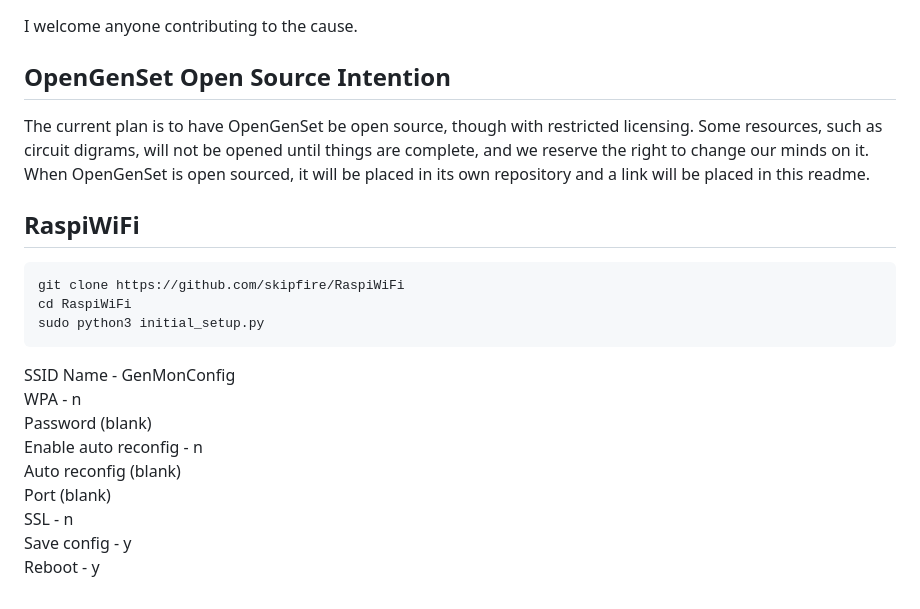
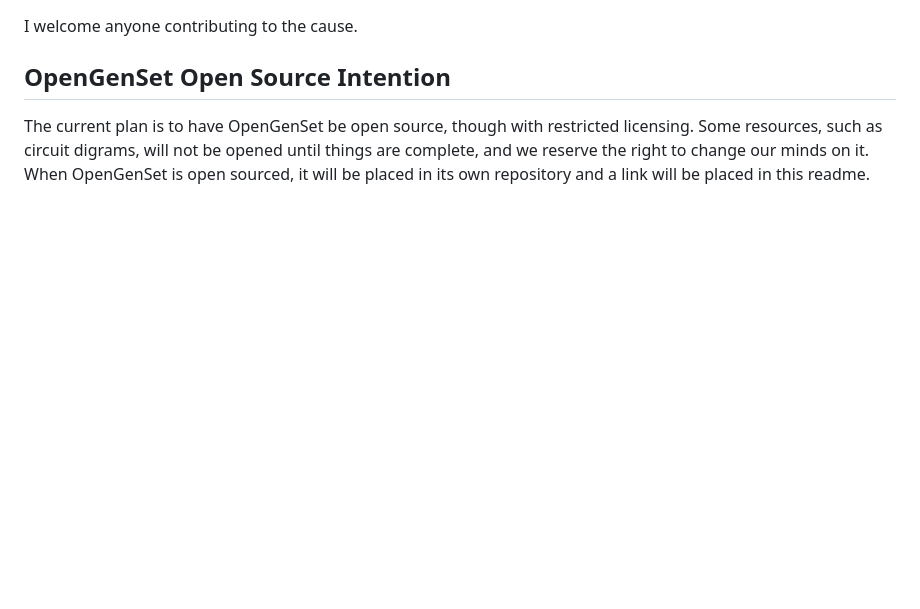
Before and after one commit to skipfire/genmon-addon, a Markdown page: README.md, the part around the change. GitHub-like rendering; blank space fills up the shorter version.

````diff
--- a/README.md
+++ b/README.md
@@ -33,19 +33,3 @@ I welcome anyone contributing to the cause.
 
 ## OpenGenSet Open Source Intention
 The current plan is to have OpenGenSet be open source, though with restricted licensing. Some resources, such as circuit digrams, will not be opened until things are complete, and we reserve the right to change our minds on it.  When OpenGenSet is open sourced, it will be placed in its own repository and a link will be placed in this readme.
-
-## RaspiWiFi
-```
-git clone https://github.com/skipfire/RaspiWiFi
-cd RaspiWiFi
-sudo python3 initial_setup.py
-```
-SSID Name - GenMonConfig \
-WPA - n \
-Password (blank) \
-Enable auto reconfig - n \
-Auto reconfig (blank) \
-Port (blank) \
-SSL - n \
-Save config - y \
-Reboot - y
````
